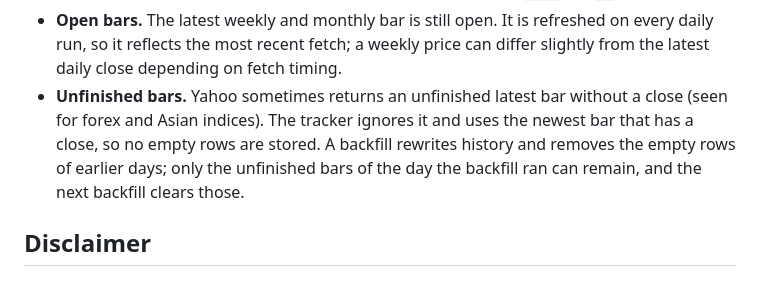
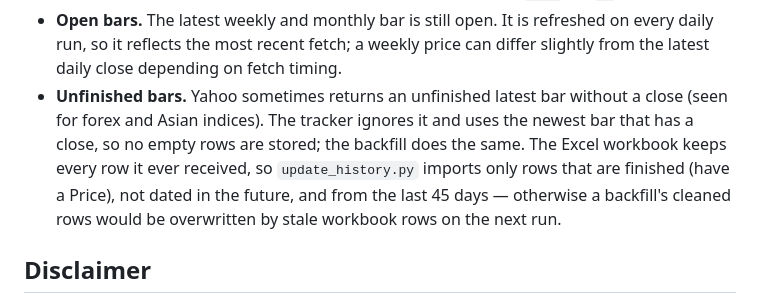
Before and after one commit to storagebirddrop/script-trading-anlytics, a Markdown page: README.md, the part around the change. Drawn GitHub-style.

Commit message:
Docs: Excel import rules, bar labels, reference date (#67)
Claude-Session: https://claude.ai/code/session_01PZbLFqqfFQ9NibzEtMhu9R

Co-authored-by: Claude <noreply@anthropic.com>

```diff
--- a/README.md
+++ b/README.md
@@ -167,7 +167,7 @@ Use the backfill workflow after adding new assets or changing indicator calculat
 - **Thin history.** Percentile badges and signal tiers need at least 30 bars, so recently listed assets show none on the monthly timeframe (a new asset needs ~2.5 years of monthly bars). The Volume Profile needs at least 20 bars with volume.
 - **Timeframe scope.** `rs_vs_btc` is computed for the daily timeframe only, and the alignment badge compares daily with weekly only — both are `null` for `1M` by design.
 - **Open bars.** The latest weekly and monthly bar is still open. It is refreshed on every daily run, so it reflects the most recent fetch; a weekly price can differ slightly from the latest daily close depending on fetch timing.
-- **Unfinished bars.** Yahoo sometimes returns an unfinished latest bar without a close (seen for forex and Asian indices). The tracker ignores it and uses the newest bar that has a close, so no empty rows are stored. A backfill rewrites history and removes the empty rows of earlier days; only the unfinished bars of the day the backfill ran can remain, and the next backfill clears those.
+- **Unfinished bars.** Yahoo sometimes returns an unfinished latest bar without a close (seen for forex and Asian indices). The tracker ignores it and uses the newest bar that has a close, so no empty rows are stored; the backfill does the same. The Excel workbook keeps every row it ever received, so `update_history.py` imports only rows that are finished (have a Price), not dated in the future, and from the last 45 days — otherwise a backfill's cleaned rows would be overwritten by stale workbook rows on the next run.
 
 ## Disclaimer
 
```
Also changed, not shown: CLAUDE.md (+2 -0 lines), docs/DATA_SCHEMA.md (+2 -2 lines).
